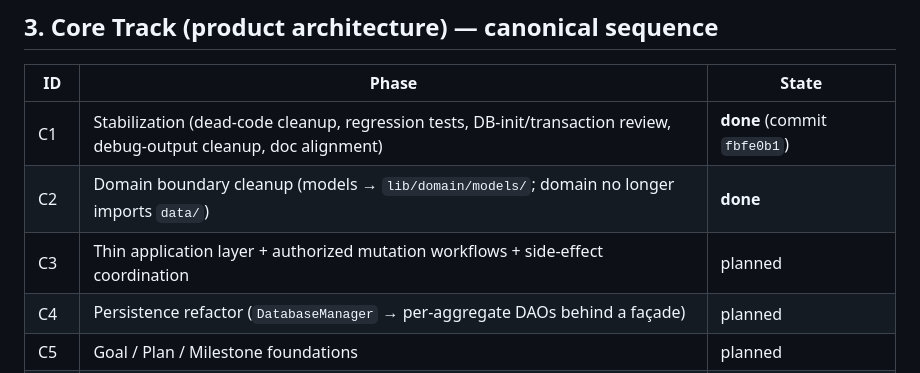
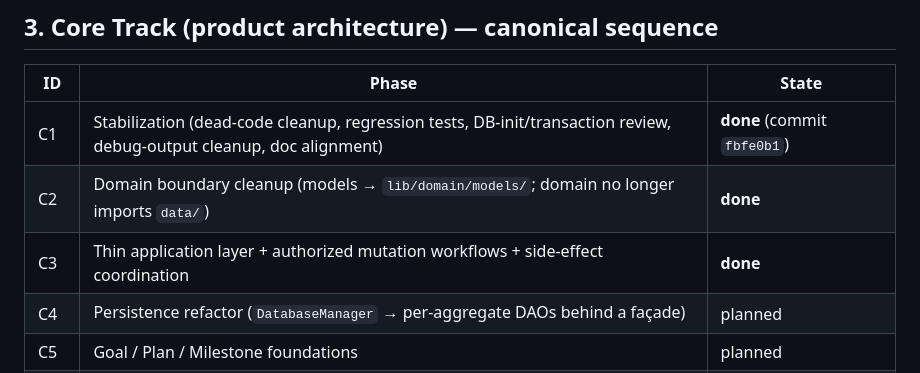
Before and after one commit to Dienvu1008/my_time_manager, a Markdown page: docs/architecture/roadmap.md, the part around the change. Rendered like a GitHub page.

Commit message:
docs: mark Phase C3 done in canonical roadmap

```diff
--- a/docs/architecture/roadmap.md
+++ b/docs/architecture/roadmap.md
@@ -78,7 +78,7 @@ these features.
 |---|---|---|
 | C1 | Stabilization (dead-code cleanup, regression tests, DB-init/transaction review, debug-output cleanup, doc alignment) | **done** (commit `fbfe0b1`) |
 | C2 | Domain boundary cleanup (models → `lib/domain/models/`; domain no longer imports `data/`) | **done** |
-| C3 | Thin application layer + authorized mutation workflows + side-effect coordination | planned |
+| C3 | Thin application layer + authorized mutation workflows + side-effect coordination | **done** |
 | C4 | Persistence refactor (`DatabaseManager` → per-aggregate DAOs behind a façade) | planned |
 | C5 | Goal / Plan / Milestone foundations | planned |
 | C6 | Project Workspace | planned |
```
